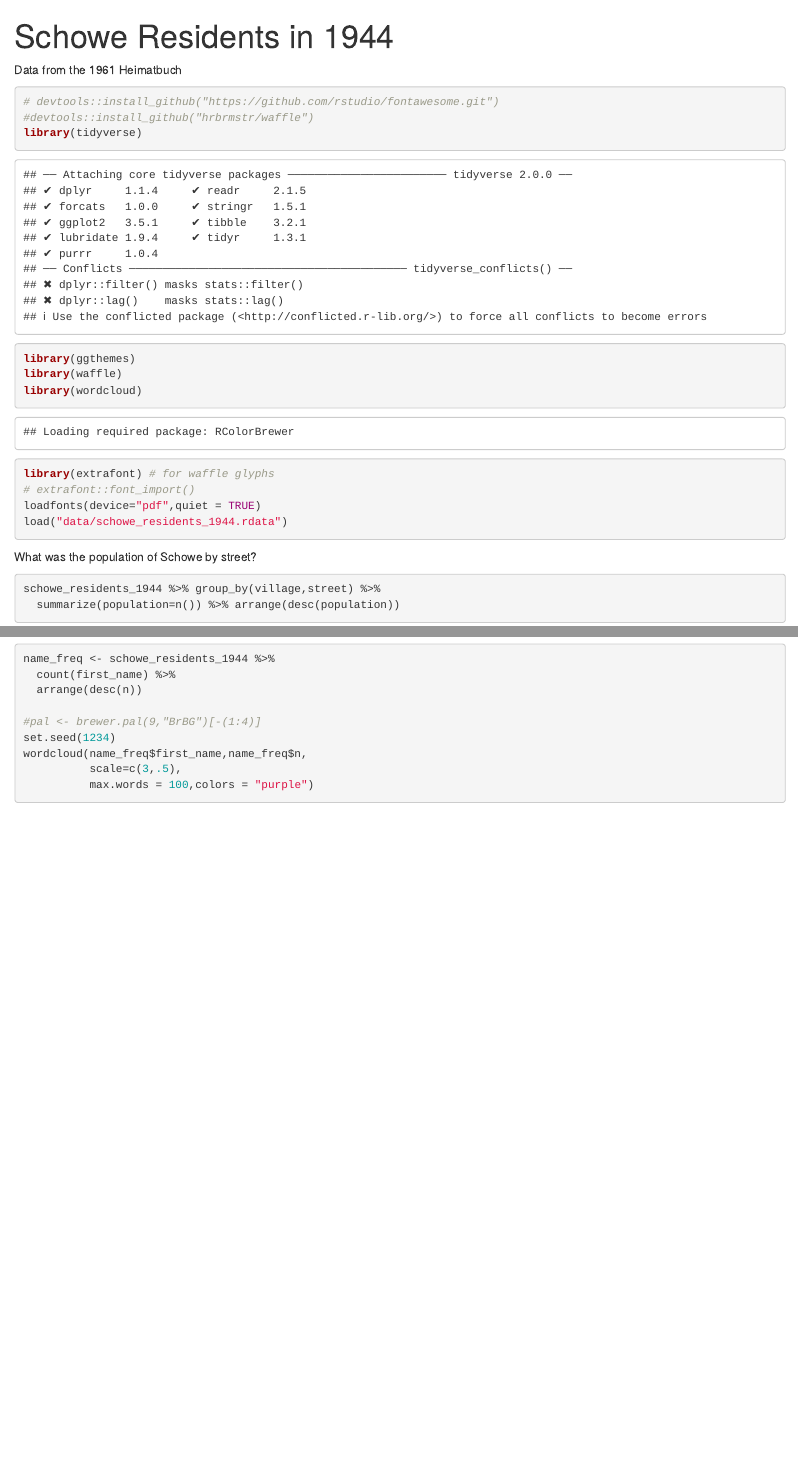
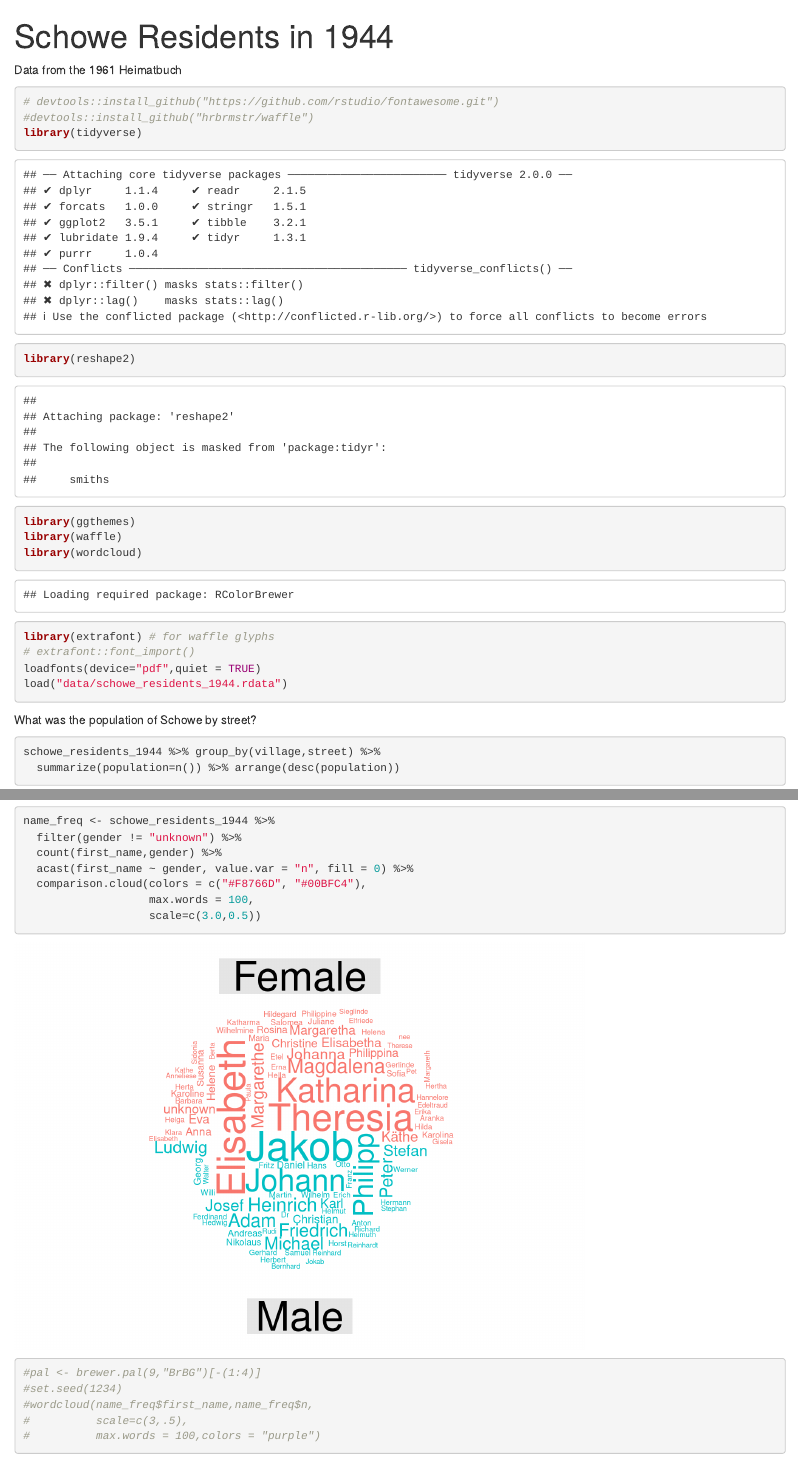
Before and after one commit to apsteinmetz/ancestor, an R Markdown document (schowe_demographics.Rmd): the page in a window 1100 px wide, from its top, and a second part further down, joined at a grey line. Rendered offline with R 4.5, knitr and Pandoc, with nearby package versions; some code elsewhere in the file could not run offline.

Commit message:
gendered name wordcloud

````diff
--- a/schowe_demographics.Rmd
+++ b/schowe_demographics.Rmd
@@ -8,6 +8,7 @@ Data from the 1961 Heimatbuch
 # devtools::install_github("https://github.com/rstudio/fontawesome.git")
 #devtools::install_github("hrbrmstr/waffle")
 library(tidyverse)
+library(reshape2)
 library(ggthemes)
 library(waffle)
 library(wordcloud)
@@ -164,14 +165,19 @@ wordcloud(name_freq$last_name,name_freq$n,
 
 ```{r}
 name_freq <- schowe_residents_1944 %>%
-  count(first_name) %>%
-  arrange(desc(n))
+  filter(gender != "unknown") %>%
+  count(first_name,gender) %>%
+  acast(first_name ~ gender, value.var = "n", fill = 0) %>%
+  comparison.cloud(colors = c("#F8766D", "#00BFC4"),
+                   max.words = 100,
+                   scale=c(3.0,0.5))
+
 
 #pal <- brewer.pal(9,"BrBG")[-(1:4)]
-set.seed(1234)
-wordcloud(name_freq$first_name,name_freq$n,
-          scale=c(3,.5),
-          max.words = 100,colors = "purple")
+#set.seed(1234)
+#wordcloud(name_freq$first_name,name_freq$n,
+#          scale=c(3,.5),
+#          max.words = 100,colors = "purple")
 
 
 ```
````
